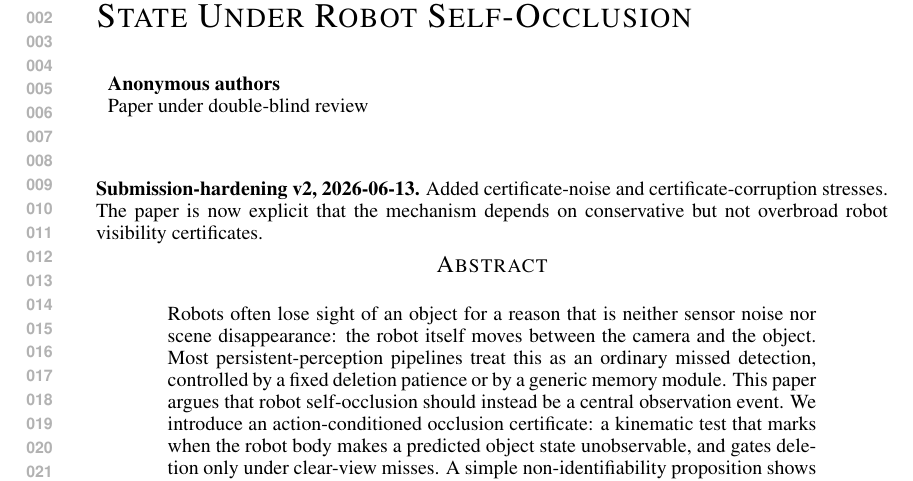
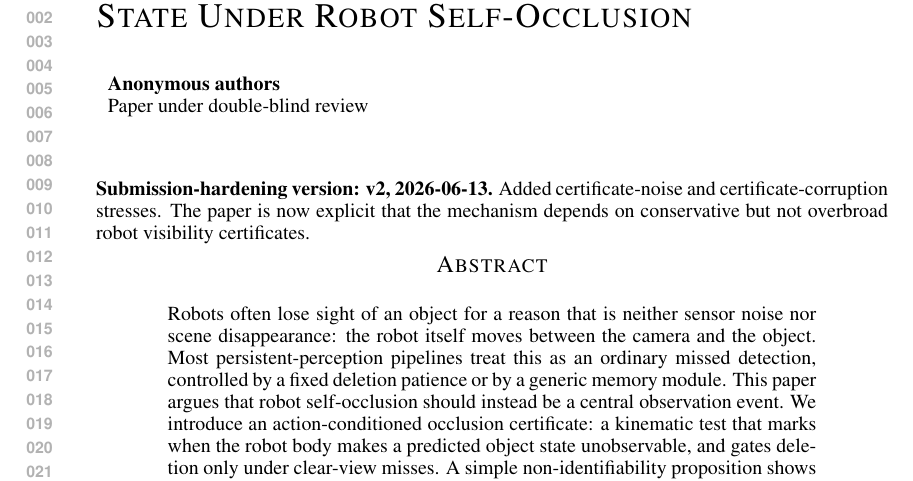
Before and after one commit to Jason-Wang313/16_object_persistence_under_robot_occlusion, a LaTeX paper (paper/main.tex): part of page 1 of 6, cut so that both start at the same text. Compiled offline with pdfLaTeX.

Commit message:
submission hardening paper 16 visible v2 marker

```diff
--- a/paper/main.tex
+++ b/paper/main.tex
@@ -18,7 +18,7 @@ Anonymous Institution \\
 
 \begin{document}
 \maketitle
-\noindent\textbf{Submission-hardening v2, 2026-06-13.}
+\noindent\textbf{Submission-hardening version: v2, 2026-06-13.}
 Added certificate-noise and certificate-corruption stresses. The paper is now
 explicit that the mechanism depends on conservative but not overbroad robot
 visibility certificates.
```
